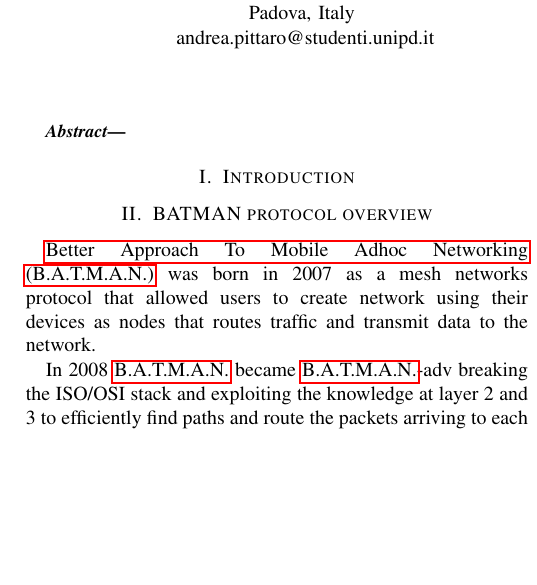
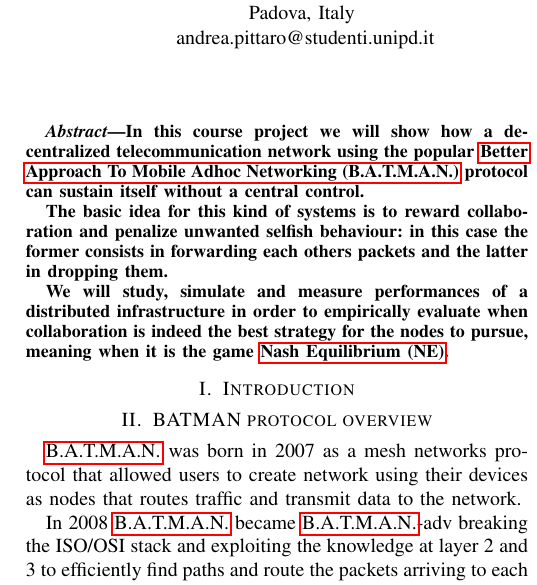
Before and after one commit to pittix/project_blockchain_GT, a LaTeX paper (report/report.tex): part of one column of page 1 of 2, cut so that both start at the same text, the shorter picture padded with empty space. Compiled offline with pdfLaTeX.

Commit message:
Added first stub abstract

```diff
--- a/report/report.tex
+++ b/report/report.tex
@@ -39,7 +39,11 @@ enrico.lovisotto@studenti.unipd.it}
 \maketitle
 
 \begin{abstract}
+  In this course project we will show how a de-centralized telecommunication network using the popular \gls{batman} protocol can sustain itself without a central control.
 
+  The basic idea for this kind of systems is to reward collaboration and penalize unwanted selfish behaviour: in this case the former consists in forwarding each others packets and the latter in dropping them.
+
+  We will study, simulate and measure performances of a distributed infrastructure in order to empirically evaluate when collaboration is indeed the best strategy for the nodes to pursue, meaning when it is the game \gls{ne}.
 \end{abstract}
 
 \section{Introduction}
```
